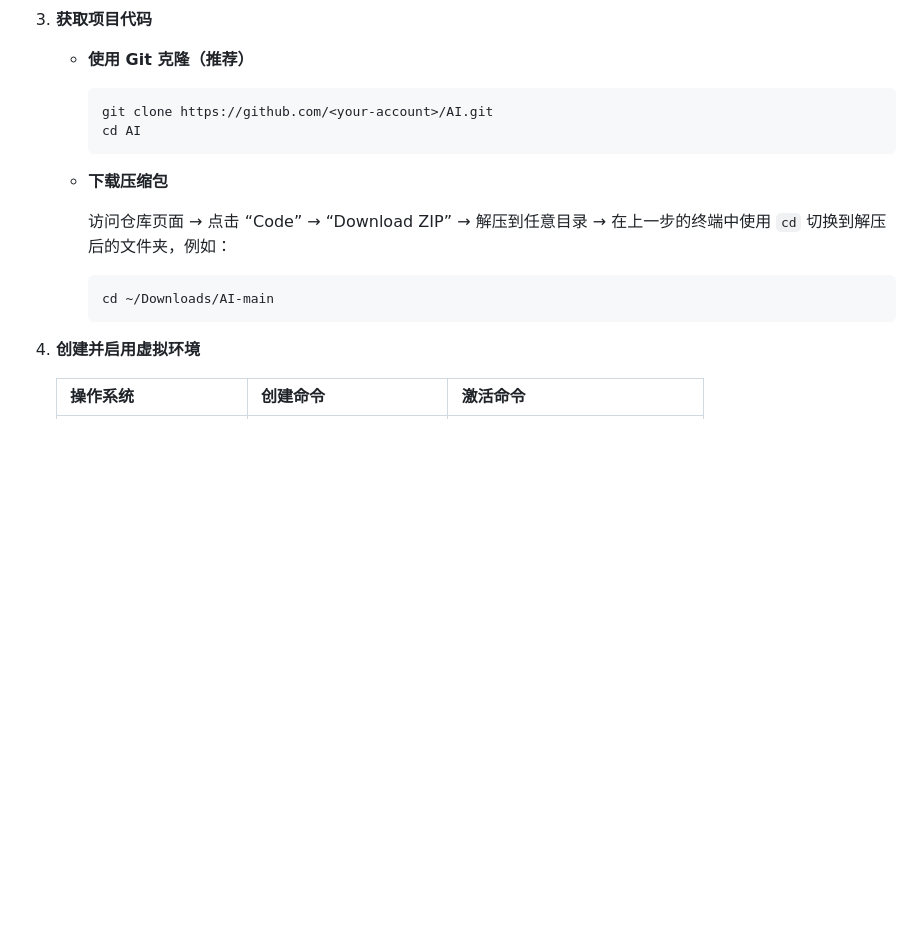
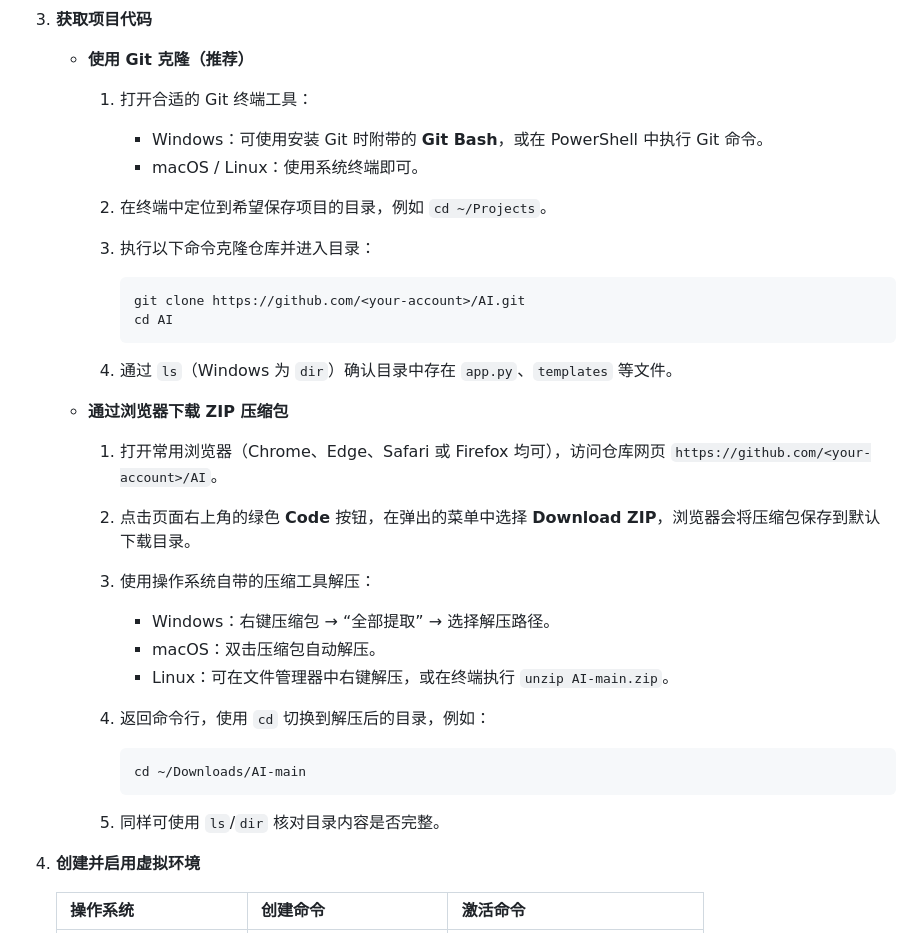
Before and after one commit to shanmingniao2-byte/AI, a Markdown page: README.md, the part around the change. Rendered like a GitHub page; blank space fills up the shorter version.

Commit message:
Clarify code download tools and steps

````diff
--- a/README.md
+++ b/README.md
@@ -35,18 +35,34 @@
 
    - **使用 Git 克隆（推荐）**
 
-     ```bash
-     git clone https://github.com/<your-account>/AI.git
-     cd AI
-     ```
+     1. 打开合适的 Git 终端工具：
+        - Windows：可使用安装 Git 时附带的 **Git Bash**，或在 PowerShell 中执行 Git 命令。
+        - macOS / Linux：使用系统终端即可。
+     2. 在终端中定位到希望保存项目的目录，例如 `cd ~/Projects`。
+     3. 执行以下命令克隆仓库并进入目录：
 
-   - **下载压缩包**
+        ```bash
+        git clone https://github.com/<your-account>/AI.git
+        cd AI
+        ```
 
-     访问仓库页面 → 点击 “Code” → “Download ZIP” → 解压到任意目录 → 在上一步的终端中使用 `cd` 切换到解压后的文件夹，例如：
+     4. 通过 `ls`（Windows 为 `dir`）确认目录中存在 `app.py`、`templates` 等文件。
 
-     ```bash
-     cd ~/Downloads/AI-main
-     ```
+   - **通过浏览器下载 ZIP 压缩包**
+
+     1. 打开常用浏览器（Chrome、Edge、Safari 或 Firefox 均可），访问仓库网页 `https://github.com/<your-account>/AI`。
+     2. 点击页面右上角的绿色 **Code** 按钮，在弹出的菜单中选择 **Download ZIP**，浏览器会将压缩包保存到默认下载目录。
+     3. 使用操作系统自带的压缩工具解压：
+        - Windows：右键压缩包 → “全部提取” → 选择解压路径。
+        - macOS：双击压缩包自动解压。
+        - Linux：可在文件管理器中右键解压，或在终端执行 `unzip AI-main.zip`。
+     4. 返回命令行，使用 `cd` 切换到解压后的目录，例如：
+
+        ```bash
+        cd ~/Downloads/AI-main
+        ```
+
+     5. 同样可使用 `ls`/`dir` 核对目录内容是否完整。
 
 4. **创建并启用虚拟环境**
 
````
